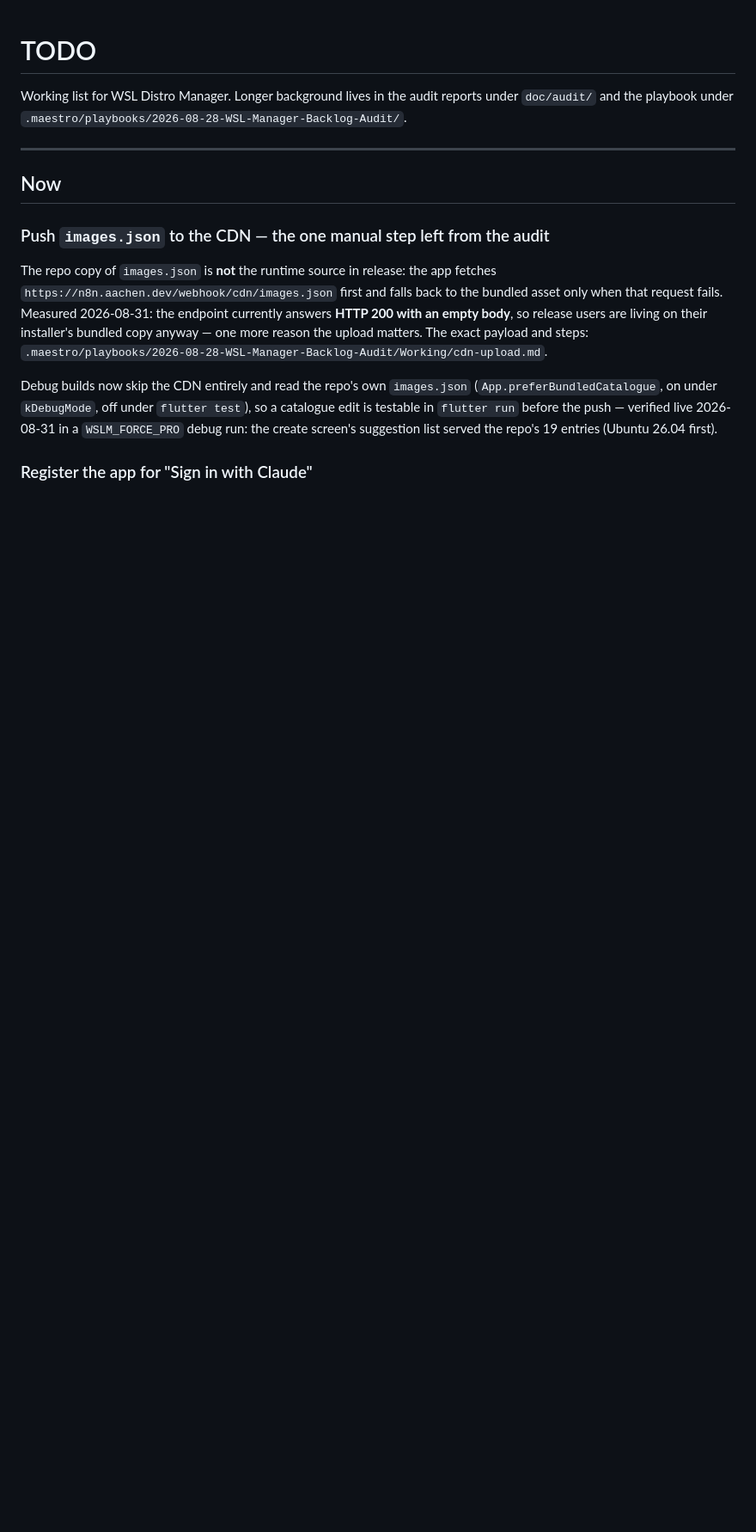
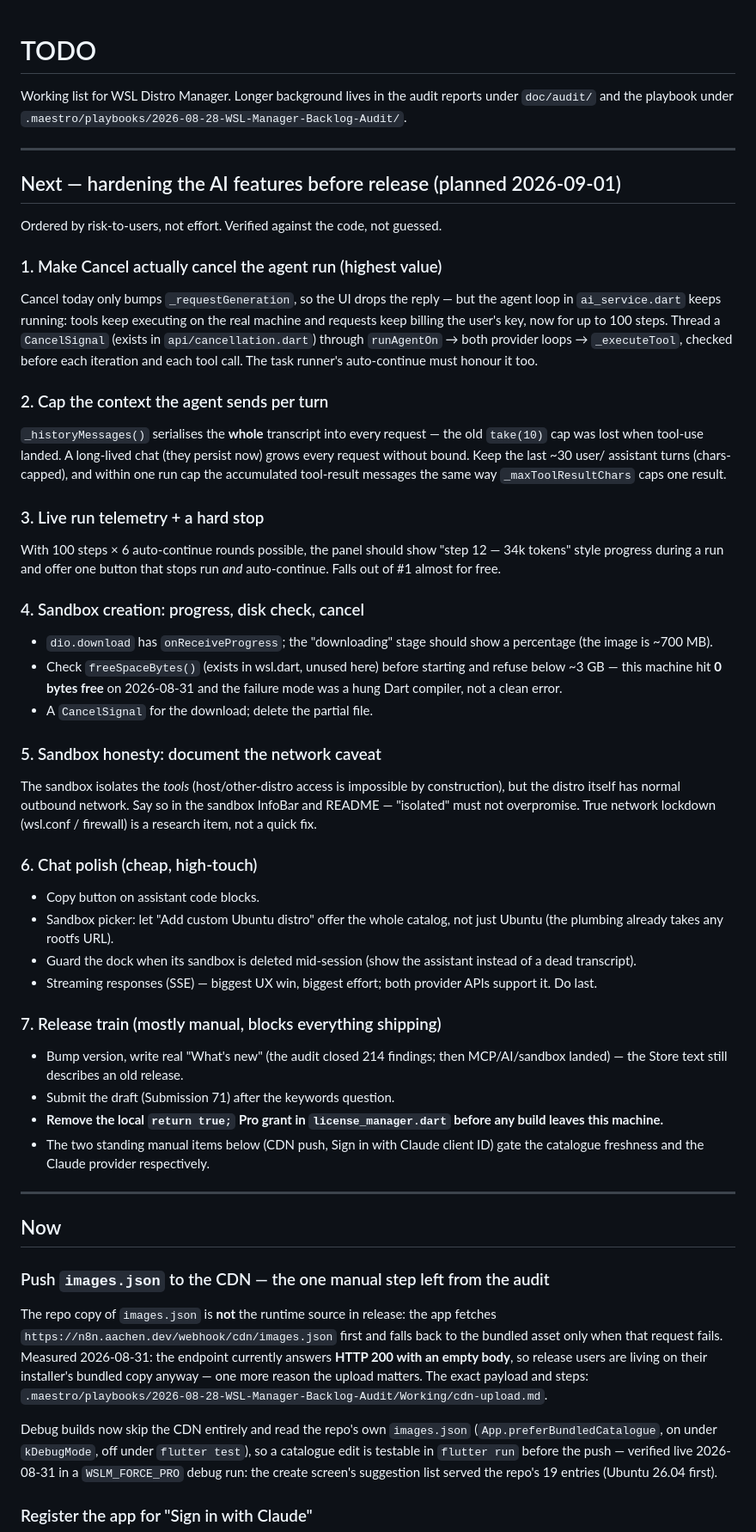
Before and after one commit to bostrot/wsl2-distro-manager, a Markdown page: TODO.md, the part around the change. Shown at 86% size. GitHub-like rendering; blank space fills up the shorter version.

Commit message:
docs(todo): plan the ai hardening work before release

```diff
--- a/TODO.md
+++ b/TODO.md
@@ -3,6 +3,65 @@
 Working list for WSL Distro Manager. Longer background lives in the audit
 reports under `doc/audit/` and the playbook under
 `.maestro/playbooks/2026-08-28-WSL-Manager-Backlog-Audit/`.
+
+---
+
+## Next — hardening the AI features before release (planned 2026-09-01)
+
+Ordered by risk-to-users, not effort. Verified against the code, not guessed.
+
+### 1. Make Cancel actually cancel the agent run (highest value)
+Cancel today only bumps `_requestGeneration`, so the UI drops the reply — but
+the agent loop in `ai_service.dart` keeps running: tools keep executing on the
+real machine and requests keep billing the user's key, now for up to 100
+steps. Thread a `CancelSignal` (exists in `api/cancellation.dart`) through
+`runAgentOn` → both provider loops → `_executeTool`, checked before each
+iteration and each tool call. The task runner's auto-continue must honour it
+too.
+
+### 2. Cap the context the agent sends per turn
+`_historyMessages()` serialises the **whole** transcript into every request —
+the old `take(10)` cap was lost when tool-use landed. A long-lived chat (they
+persist now) grows every request without bound. Keep the last ~30 user/
+assistant turns (chars-capped), and within one run cap the accumulated
+tool-result messages the same way `_maxToolResultChars` caps one result.
+
+### 3. Live run telemetry + a hard stop
+With 100 steps × 6 auto-continue rounds possible, the panel should show
+"step 12 — 34k tokens" style progress during a run and offer one button that
+stops run *and* auto-continue. Falls out of #1 almost for free.
+
+### 4. Sandbox creation: progress, disk check, cancel
+- `dio.download` has `onReceiveProgress`; the "downloading" stage should show
+  a percentage (the image is ~700 MB).
+- Check `freeSpaceBytes()` (exists in wsl.dart, unused here) before starting
+  and refuse below ~3 GB — this machine hit **0 bytes free** on 2026-08-31
+  and the failure mode was a hung Dart compiler, not a clean error.
+- A `CancelSignal` for the download; delete the partial file.
+
+### 5. Sandbox honesty: document the network caveat
+The sandbox isolates the *tools* (host/other-distro access is impossible by
+construction), but the distro itself has normal outbound network. Say so in
+the sandbox InfoBar and README — "isolated" must not overpromise. True
+network lockdown (wsl.conf / firewall) is a research item, not a quick fix.
+
+### 6. Chat polish (cheap, high-touch)
+- Copy button on assistant code blocks.
+- Sandbox picker: let "Add custom Ubuntu distro" offer the whole catalog, not
+  just Ubuntu (the plumbing already takes any rootfs URL).
+- Guard the dock when its sandbox is deleted mid-session (show the assistant
+  instead of a dead transcript).
+- Streaming responses (SSE) — biggest UX win, biggest effort; both provider
+  APIs support it. Do last.
+
+### 7. Release train (mostly manual, blocks everything shipping)
+- Bump version, write real "What's new" (the audit closed 214 findings; then
+  MCP/AI/sandbox landed) — the Store text still describes an old release.
+- Submit the draft (Submission 71) after the keywords question.
+- **Remove the local `return true;` Pro grant in `license_manager.dart`
+  before any build leaves this machine.**
+- The two standing manual items below (CDN push, Sign in with Claude client
+  ID) gate the catalogue freshness and the Claude provider respectively.
 
 ---
 
```
